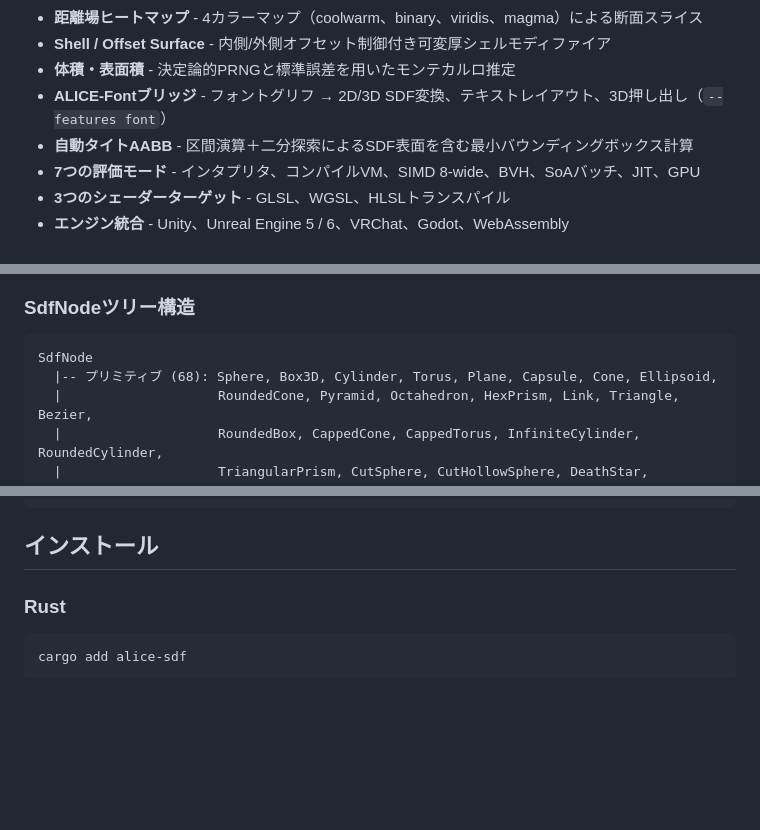
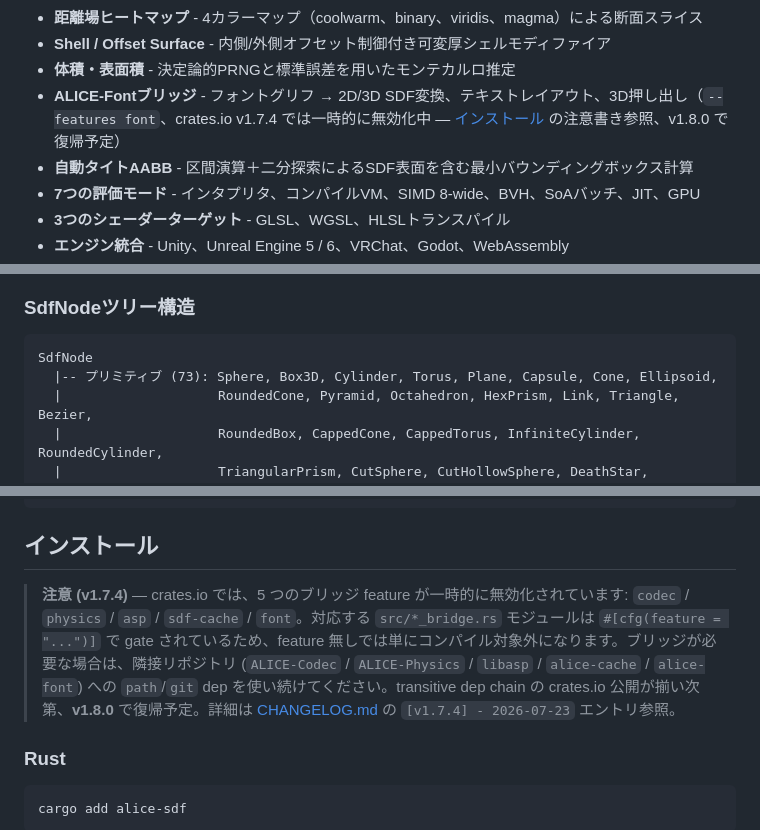
Before and after one commit to ext-sakamoro/ALICE-SDF, a Markdown page: README_JP.md, 3 parts joined by grey strips. Rendered like a GitHub page; blank space fills up the shorter version.

````diff
--- a/README_JP.md
+++ b/README_JP.md
@@ -43,7 +43,7 @@ ALICE-SDFは、ポリゴンメッシュの代わりに**形状の数学的記述
 - **距離場ヒートマップ** - 4カラーマップ（coolwarm、binary、viridis、magma）による断面スライス
 - **Shell / Offset Surface** - 内側/外側オフセット制御付き可変厚シェルモディファイア
 - **体積・表面積** - 決定論的PRNGと標準誤差を用いたモンテカルロ推定
-- **ALICE-Fontブリッジ** - フォントグリフ → 2D/3D SDF変換、テキストレイアウト、3D押し出し（`--features font`）
+- **ALICE-Fontブリッジ** - フォントグリフ → 2D/3D SDF変換、テキストレイアウト、3D押し出し（`--features font`、crates.io v1.7.4 では一時的に無効化中 — [インストール](#インストール) の注意書き参照、v1.8.0 で復帰予定）
 - **自動タイトAABB** - 区間演算＋二分探索によるSDF表面を含む最小バウンディングボックス計算
 - **7つの評価モード** - インタプリタ、コンパイルVM、SIMD 8-wide、BVH、SoAバッチ、JIT、GPU
 - **3つのシェーダーターゲット** - GLSL、WGSL、HLSLトランスパイル
@@ -278,7 +278,7 @@ SDFは任意の点から表面までの最短距離を返します:
 
 ```
 SdfNode
-  |-- プリミティブ (68): Sphere, Box3D, Cylinder, Torus, Plane, Capsule, Cone, Ellipsoid,
+  |-- プリミティブ (73): Sphere, Box3D, Cylinder, Torus, Plane, Capsule, Cone, Ellipsoid,
   |                    RoundedCone, Pyramid, Octahedron, HexPrism, Link, Triangle, Bezier,
   |                    RoundedBox, CappedCone, CappedTorus, InfiniteCylinder, RoundedCylinder,
   |                    TriangularPrism, CutSphere, CutHollowSphere, DeathStar, SolidAngle,
@@ -319,6 +320,8 @@ SdfNode
 ```
 
 ## インストール
+
+> **注意 (v1.7.4)** — crates.io では、5 つのブリッジ feature が一時的に無効化されています: `codec` / `physics` / `asp` / `sdf-cache` / `font`。対応する `src/*_bridge.rs` モジュールは `#[cfg(feature = "...")]` で gate されているため、feature 無しでは単にコンパイル対象外になります。ブリッジが必要な場合は、隣接リポジトリ (`ALICE-Codec` / `ALICE-Physics` / `libasp` / `alice-cache` / `alice-font`) への `path`/`git` dep を使い続けてください。transitive dep chain の crates.io 公開が揃い次第、**v1.8.0** で復帰予定。詳細は [CHANGELOG.md](CHANGELOG.md) の `[v1.7.4] - 2026-07-23` エントリ参照。
 
 ### Rust
 
````
Also changed, not shown: other parts of README_JP.md (+7 -4 lines), README.md (+11 -6 lines).
